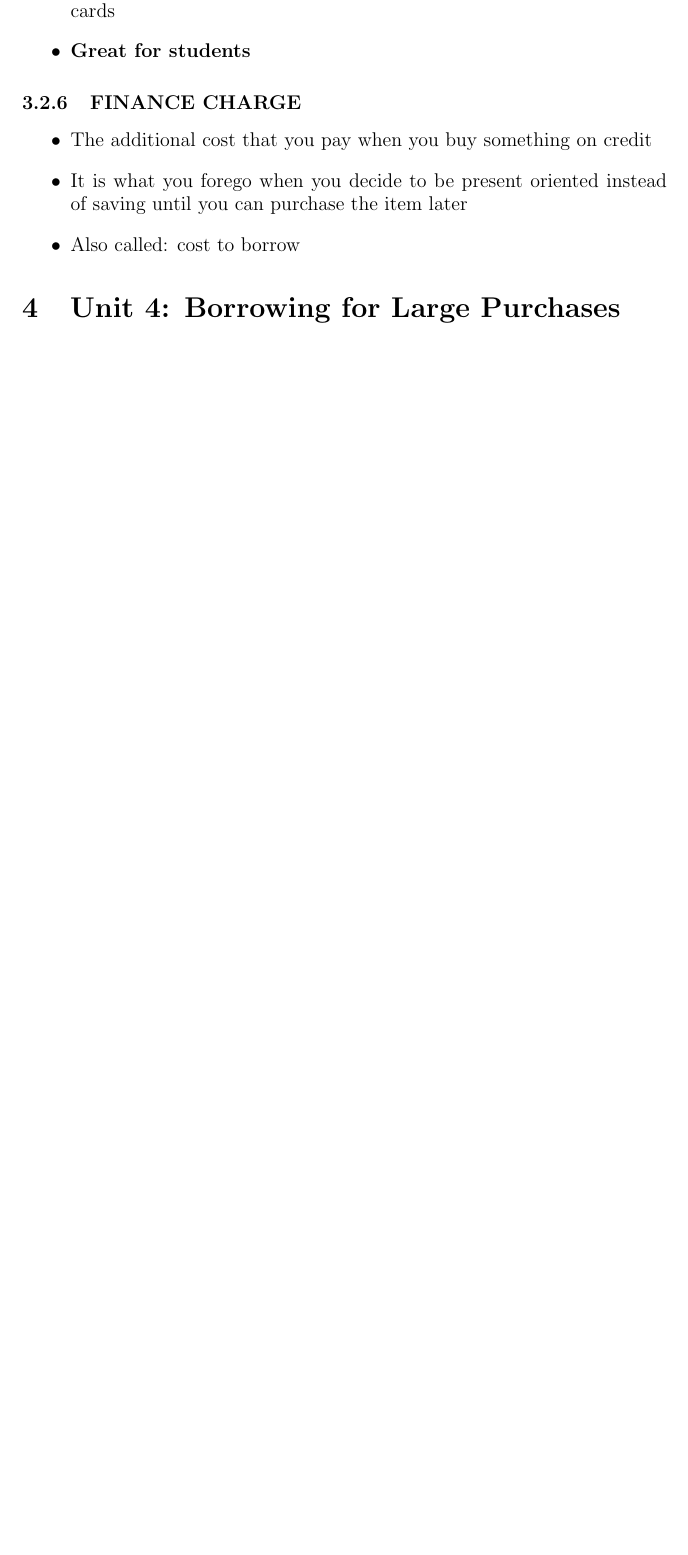
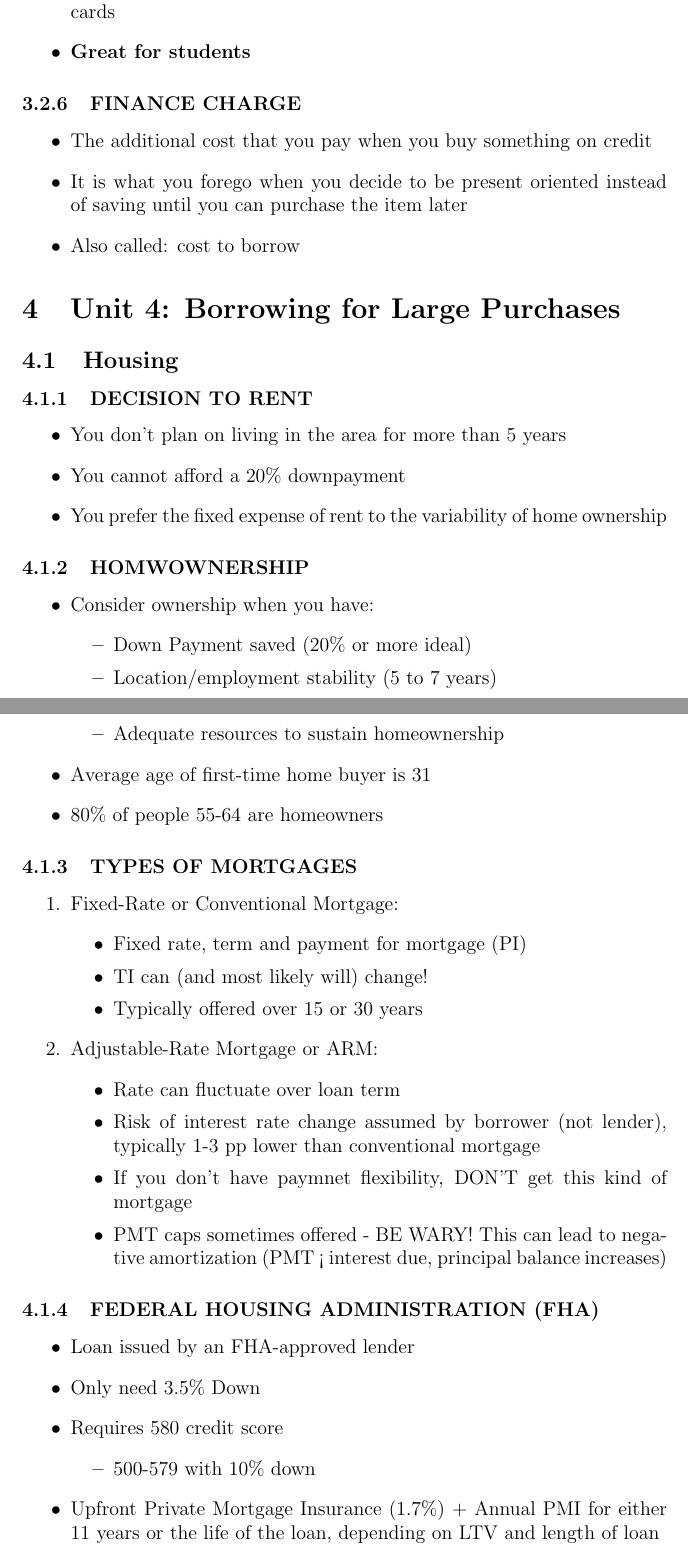
Before and after one commit to grog36/School-Notes, a LaTeX document (latex-files/finance.tex): part of page 32 of 32 before the commit and two parts of pages 33 and 34 of 36 after it, the two joined at a grey line, cut so that both start at the same text, the shorter picture padded with empty space. Compiled offline with pdfLaTeX.

Commit message:
Current rendition of fin210 notes

```diff
--- a/latex-files/finance.tex
+++ b/latex-files/finance.tex
@@ -1000,3 +1000,48 @@
 
     \section{Unit 4: Borrowing for Large Purchases}
 
+        \subsection{Housing}
+            \subsubsection{DECISION TO RENT}
+                \begin{itemize}
+                    \item You don't plan on living in the area for more than 5 years
+                    \item You cannot afford a 20\% downpayment
+                    \item You prefer the fixed expense of rent to the variability of home ownership
+                \end{itemize}
+            \subsubsection{HOMWOWNERSHIP}
+                \begin{itemize}
+                    \item Consider ownership when you have:
+                        \begin{itemize}
+                            \item Down Payment saved (20\% or more ideal)
+                            \item Location/employment stability (5 to 7 years)
+                            \item Adequate resources to sustain homeownership
+                        \end{itemize}
+                    \item Average age of first-time home buyer is 31
+                    \item 80\% of people 55-64 are homeowners
+                \end{itemize}
+            \subsubsection{TYPES OF MORTGAGES}
+                \begin{enumerate}
+                    \item Fixed-Rate or Conventional Mortgage:
+                        \begin{itemize}
+                            \item Fixed rate, term and payment for mortgage (PI)
+                            \item TI can (and most likely will) change!
+                            \item Typically offered over 15 or 30 years
+                        \end{itemize}
+                    \item Adjustable-Rate Mortgage or ARM:
+                        \begin{itemize}
+                            \item Rate can fluctuate over loan term
+                            \item Risk of interest rate change assumed by borrower (not lender), typically 1-3 pp lower than conventional mortgage
+                            \item If you don't have paymnet flexibility, DON'T get this kind of mortgage
+                            \item PMT caps sometimes offered - BE WARY! This can lead to negative amortization (PMT < interest due, principal balance increases)
+                        \end{itemize}
+                \end{enumerate}
+            \subsubsection{FEDERAL HOUSING ADMINISTRATION (FHA)}
+                \begin{itemize}
+                    \item Loan issued by an FHA-approved lender
+                    \item Only need 3.5\% Down
+                    \item Requires 580 credit score
+                        \begin{itemize}
+                            \item 500-579 with 10\% down
+                        \end{itemize}
+                    \item Upfront Private Mortgage Insurance (1.7\%) + Annual PMI for either 11 years or the life of the loan,
+                        depending on LTV and length of loan
+                \end{itemize}
```
Also changed, not shown: todo.txt (added, +25 -0 lines), latex-files/finance.tex (42 more changed lines).
